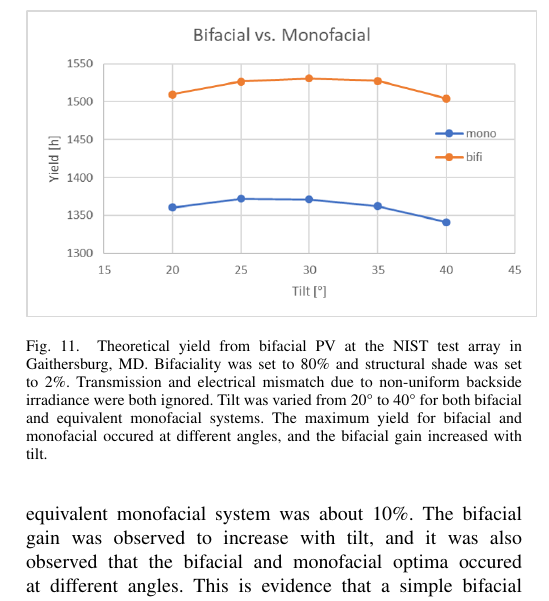
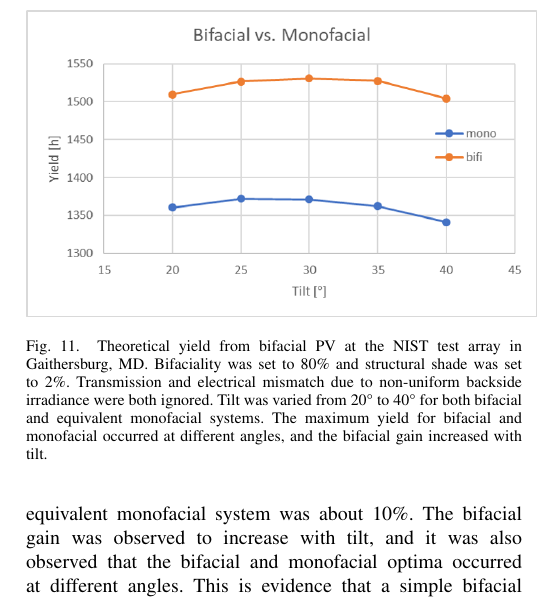
Before and after one commit to mikofski/pvsc46_solarfarmer_bifacial, a LaTeX paper (SolarFarmerBifacialModeling.tex): part of one column of page 6 of 6, cut so that both start at the same text. Compiled offline with pdfLaTeX; a missing font is replaced by an installed copy or a similar font; a LaTeX package or settings file that is missing is left out.

Commit message:
add en_US dictionary
- correct spelling occurred, missing "r"

```diff
--- a/SolarFarmerBifacialModeling.tex
+++ b/SolarFarmerBifacialModeling.tex
@@ -716,7 +718,7 @@ The bifacial model was integrated into SolarFarmer \cite{Mikofski_8547323} and u
 \begin{figure}
 \centering
 \includegraphics[width=9cm]{NIST_bifi-v-mono.png}
-\caption{Theoretical yield from bifacial PV at the NIST test array in Gaithersburg, MD.  Bifaciality was set to 80\% and structural shade was set to 2\%.  Transmission and electrical mismatch due to non-uniform backside irradiance were both ignored.  Tilt was varied from 20\degree\ to 40\degree\ for both bifacial and equivalent monofacial systems.  The maximum yield for bifacial and monofacial occured at different angles, and the bifacial gain increased with tilt.}
+\caption{Theoretical yield from bifacial PV at the NIST test array in Gaithersburg, MD.  Bifaciality was set to 80\% and structural shade was set to 2\%.  Transmission and electrical mismatch due to non-uniform backside irradiance were both ignored.  Tilt was varied from 20\degree\ to 40\degree\ for both bifacial and equivalent monofacial systems.  The maximum yield for bifacial and monofacial occurred at different angles, and the bifacial gain increased with tilt.}
 \label{fig:NIST-bifi-v-mono}
 \end{figure}
 
@@ -727,7 +729,7 @@ The bifacial model was integrated into SolarFarmer \cite{Mikofski_8547323} and u
 \section{Conclusion}
 A bifacial model similar to existing 2-D view factor models has been integrated into the SolarFarmer PV system performance prediction software.  The model accounts for shade from PV racks on the ground, obstruction of the view factor of the sky from the ground, and blockage of the ground and sky from the PV panels due to adjacent rows.  The view factor of the sky from the ground was estimated using the zero-height rack configuration, because it was observed that rack height above the ground had no effect.  However the width of the sun was neglected, and would be expected to shrink the shadow on the ground as the rack height increased.  View factors from the sky and ground on the PV surfaces were observed to be linear, and therefore linear approximations and weighted averages were used to approximate the effect of adjacent rows.
 
-When the bifacial model was used to simulate the NIST test array in Gaithersburg, MD, the bifacial gain over an equivalent monofacial system was about 10\%.  The bifacial gain was observed to increase with tilt, and it was also observed that the bifacial and monofacial optima occured at different angles.  This is evidence that a simple bifacial model can be used to estimate bifacial gain, and that there may be different optimal configurations between bifacial and monofacial systems which can be determined using a simple bifacial model.
+When the bifacial model was used to simulate the NIST test array in Gaithersburg, MD, the bifacial gain over an equivalent monofacial system was about 10\%.  The bifacial gain was observed to increase with tilt, and it was also observed that the bifacial and monofacial optima occurred at different angles.  This is evidence that a simple bifacial model can be used to estimate bifacial gain, and that there may be different optimal configurations between bifacial and monofacial systems which can be determined using a simple bifacial model.
 
 % conference papers do not normally have an appendix
 % use section* for acknowledgment
```
Also changed, not shown: SolarFarmerBifacialModeling.tex (4 more changed lines).
